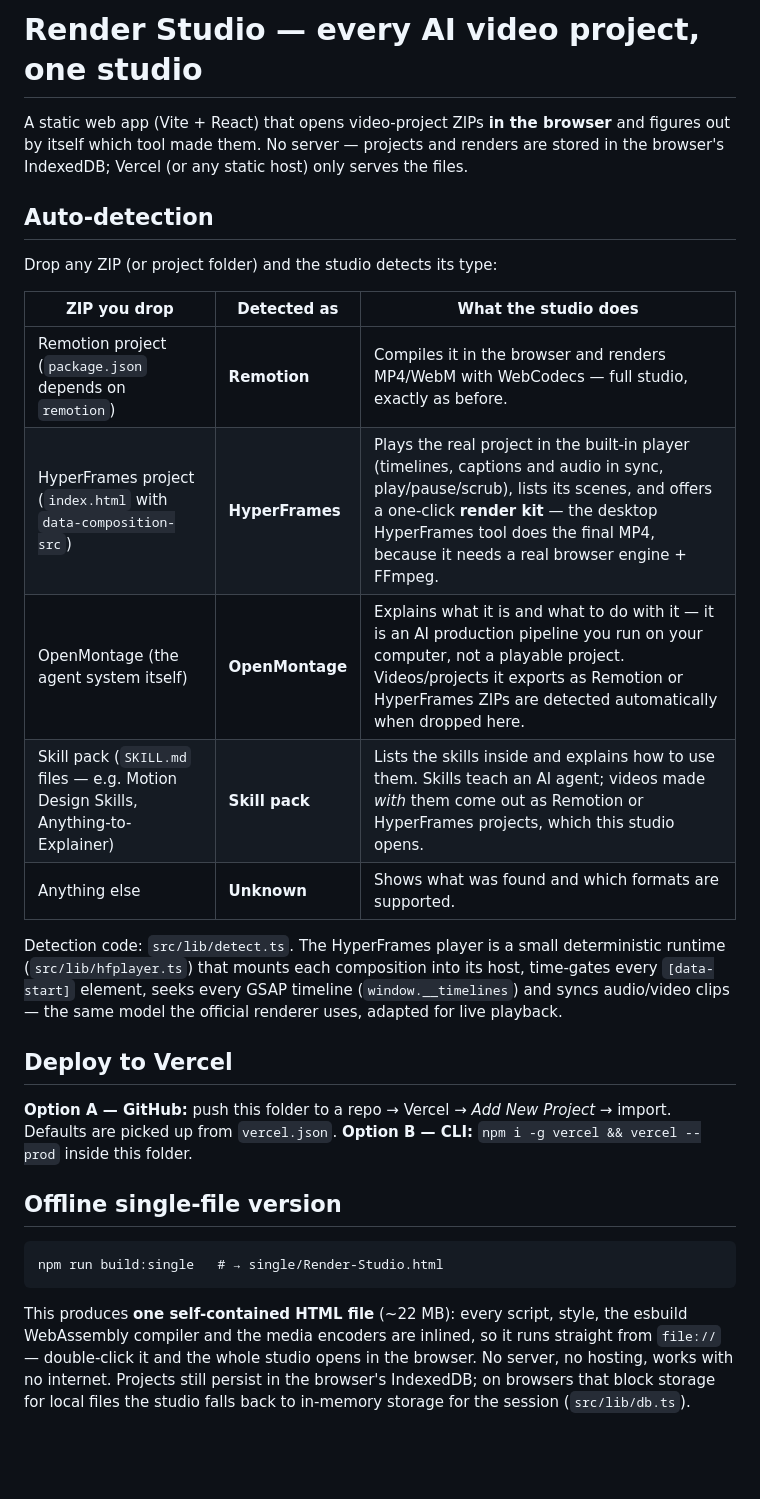
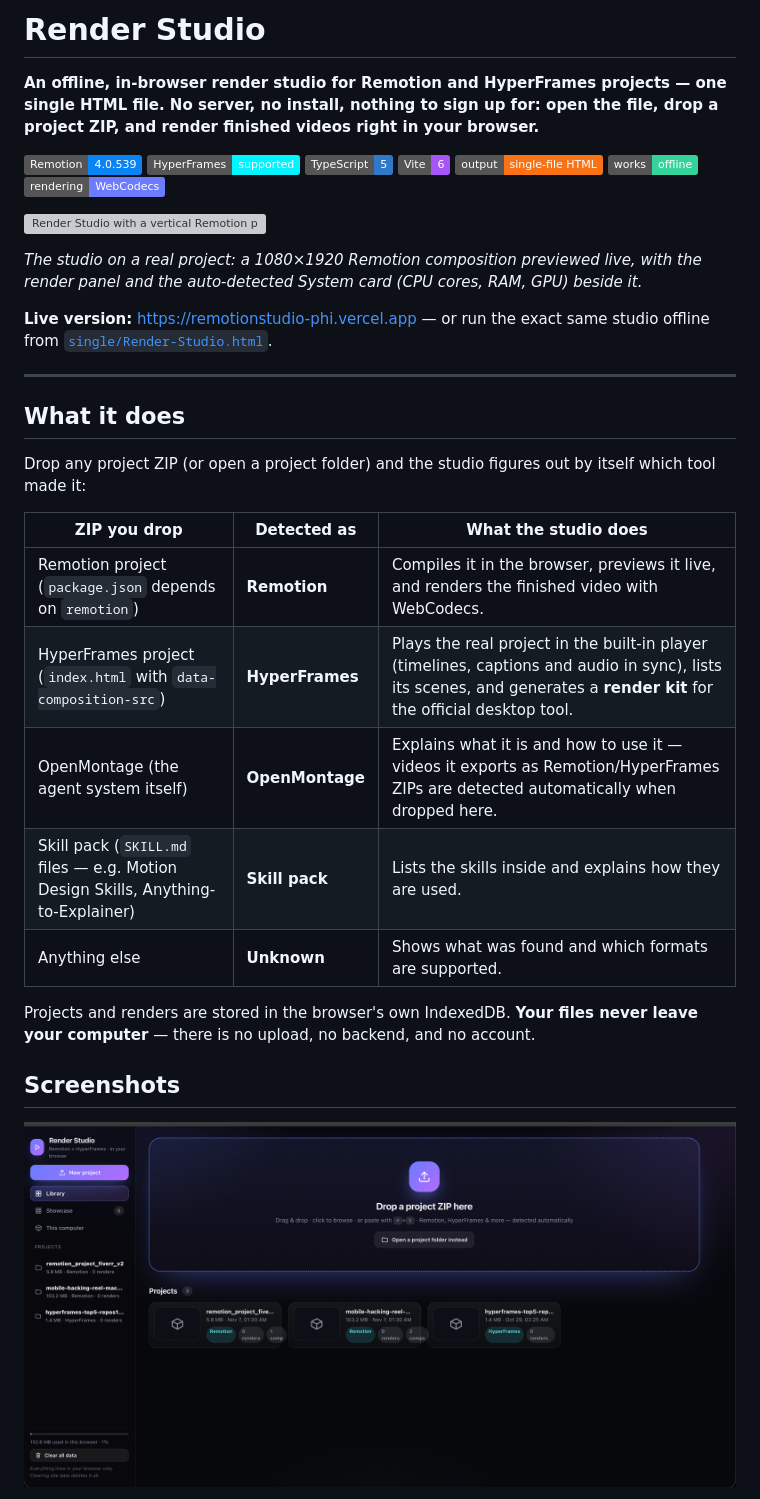
Before and after one commit to shaonwork/remotion-render-studio, a Markdown page: README.md, the part around one of its changes. Drawn GitHub-style; pictures changed too: docs/screenshots/library.png (added); badges without logos; blank space fills up the shorter version; grey boxes are pictures that could not be loaded.

````diff
--- a/README.md
+++ b/README.md
@@ -1,39 +1,38 @@
-# Render Studio — every AI video project, one studio
+# Render Studio
 
-A static web app (Vite + React) that opens video-project ZIPs **in the browser** and
-figures out by itself which tool made them. No server — projects and renders are
-stored in the browser's IndexedDB; Vercel (or any static host) only serves the files.
+**An offline, in-browser render studio for Remotion and HyperFrames projects — one single HTML file. No server, no install, nothing to sign up for: open the file, drop a project ZIP, and render finished videos right in your browser.**
 
-## Auto-detection
+![Remotion](https://img.shields.io/badge/Remotion-4.0.539-0b84f3)
+![HyperFrames](https://img.shields.io/badge/HyperFrames-supported-00f5ff)
+![TypeScript](https://img.shields.io/badge/TypeScript-5-3178c6)
+![Vite](https://img.shields.io/badge/Vite-6-a855f7)
+![Single-file HTML](https://img.shields.io/badge/output-single--file%20HTML-f97316)
+![Offline](https://img.shields.io/badge/works-offline-34d399)
+![WebCodecs](https://img.shields.io/badge/rendering-WebCodecs-6d7cff)
 
-Drop any ZIP (or project folder) and the studio detects its type:
+![Render Studio with a vertical Remotion project loaded — live preview, plain-language render settings, and the System panel showing the machine it runs on](docs/screenshots/studio.png)
+
+*The studio on a real project: a 1080×1920 Remotion composition previewed live, with the render panel and the auto-detected System card (CPU cores, RAM, GPU) beside it.*
+
+**Live version:** https://remotionstudio-phi.vercel.app — or run the exact same studio offline from [`single/Render-Studio.html`](single/Render-Studio.html).
+
+---
+
+## What it does
+
+Drop any project ZIP (or open a project folder) and the studio figures out by itself which tool made it:
 
 | ZIP you drop | Detected as | What the studio does |
 | --- | --- | --- |
-| Remotion project (`package.json` depends on `remotion`) | **Remotion** | Compiles it in the browser and renders MP4/WebM with WebCodecs — full studio, exactly as before. |
-| HyperFrames project (`index.html` with `data-composition-src`) | **HyperFrames** | Plays the real project in the built-in player (timelines, captions and audio in sync, play/pause/scrub), lists its scenes, and offers a one-click **render kit** — the desktop HyperFrames tool does the final MP4, because it needs a real browser engine + FFmpeg. |
-| OpenMontage (the agent system itself) | **OpenMontage** | Explains what it is and what to do with it — it is an AI production pipeline you run on your computer, not a playable project. Videos/projects it exports as Remotion or HyperFrames ZIPs are detected automatically when dropped here. |
-| Skill pack (`SKILL.md` files — e.g. Motion Design Skills, Anything-to-Explainer) | **Skill pack** | Lists the skills inside and explains how to use them. Skills teach an AI agent; videos made *with* them come out as Remotion or HyperFrames projects, which this studio opens. |
+| Remotion project (`package.json` depends on `remotion`) | **Remotion** | Compiles it in the browser, previews it live, and renders the finished video with WebCodecs. |
+| HyperFrames project (`index.html` with `data-composition-src`) | **HyperFrames** | Plays the real project in the built-in player (timelines, captions and audio in sync), lists its scenes, and generates a **render kit** for the official desktop tool. |
+| OpenMontage (the agent system itself) | **OpenMontage** | Explains what it is and how to use it — videos it exports as Remotion/HyperFrames ZIPs are detected automatically when dropped here. |
+| Skill pack (`SKILL.md` files — e.g. Motion Design Skills, Anything-to-Explainer) | **Skill pack** | Lists the skills inside and explains how they are used. |
 | Anything else | **Unknown** | Shows what was found and which formats are supported. |
 
-Detection code: `src/lib/detect.ts`. The HyperFrames player is a small
-deterministic runtime (`src/lib/hfplayer.ts`) that mounts each composition
-into its host, time-gates every `[data-start]` element, seeks every GSAP
-timeline (`window.__timelines`) and syncs audio/video clips — the same
-model the official renderer uses, adapted for live playback.
+Projects and renders are stored in the browser's own IndexedDB. **Your files never leave your computer** — there is no upload, no backend, and no account.
 
-## Deploy to Vercel
-**Option A — GitHub:** push this folder to a repo → Vercel → *Add New Project* → import. Defaults are picked up from `vercel.json`.
-**Option B — CLI:** `npm i -g vercel && vercel --prod` inside this folder.
+## Screenshots
 
-## Offline single-file version
-```
-npm run build:single   # → single/Render-Studio.html
-```
-This produces **one self-contained HTML file** (~22 MB): every script, style,
-the esbuild WebAssembly compiler and the media encoders are inlined, so it runs
-straight from `file://` — double-click it and the whole studio opens in the
-browser. No server, no hosting, works with no internet. Projects still persist
-in the browser's IndexedDB; on browsers that block storage for local files the
-studio falls back to in-memory storage for the session (`src/lib/db.ts`).
+![The Library — drop zone and all your projects in one place](docs/screenshots/library.png)
 
````
Also changed, not shown: other parts of README.md (+66 -13 lines), 1 other file.
